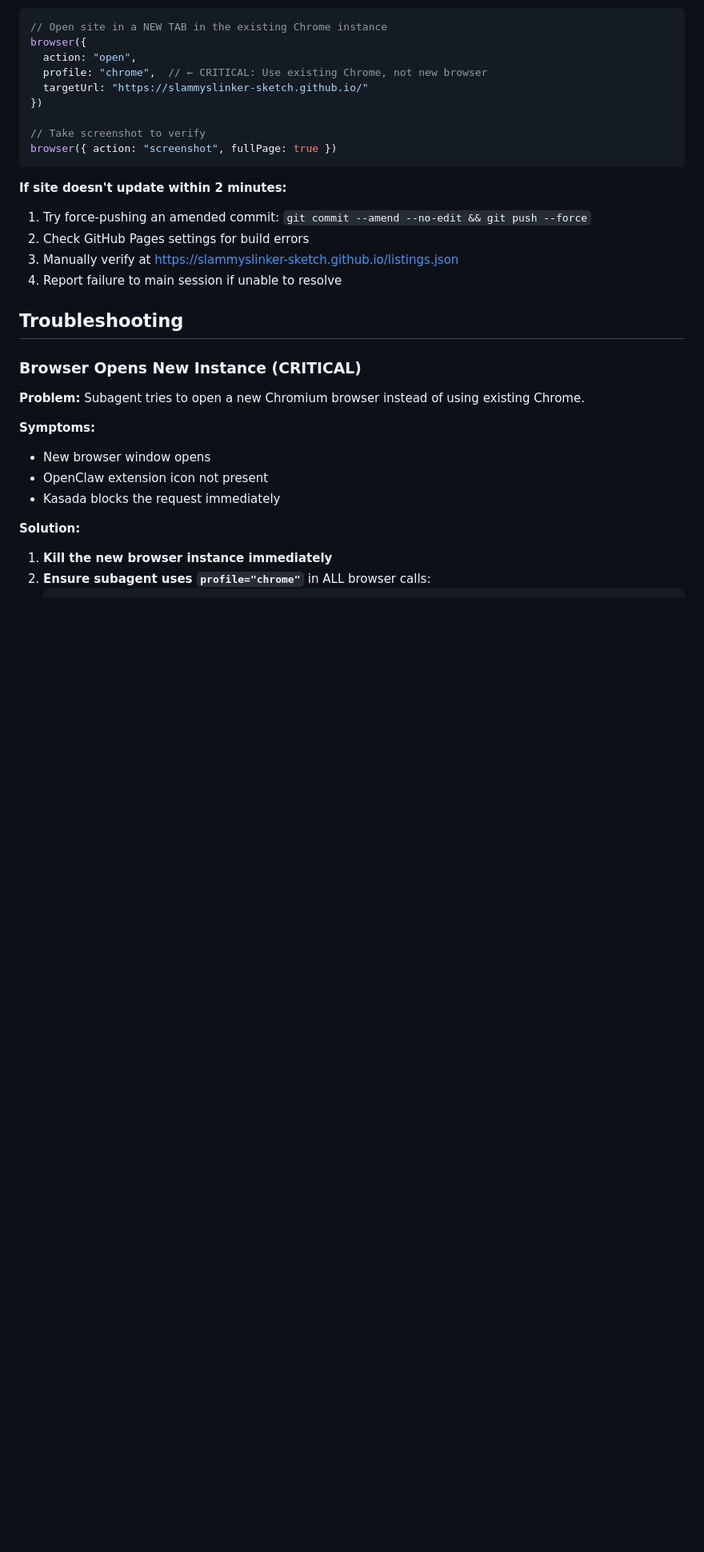
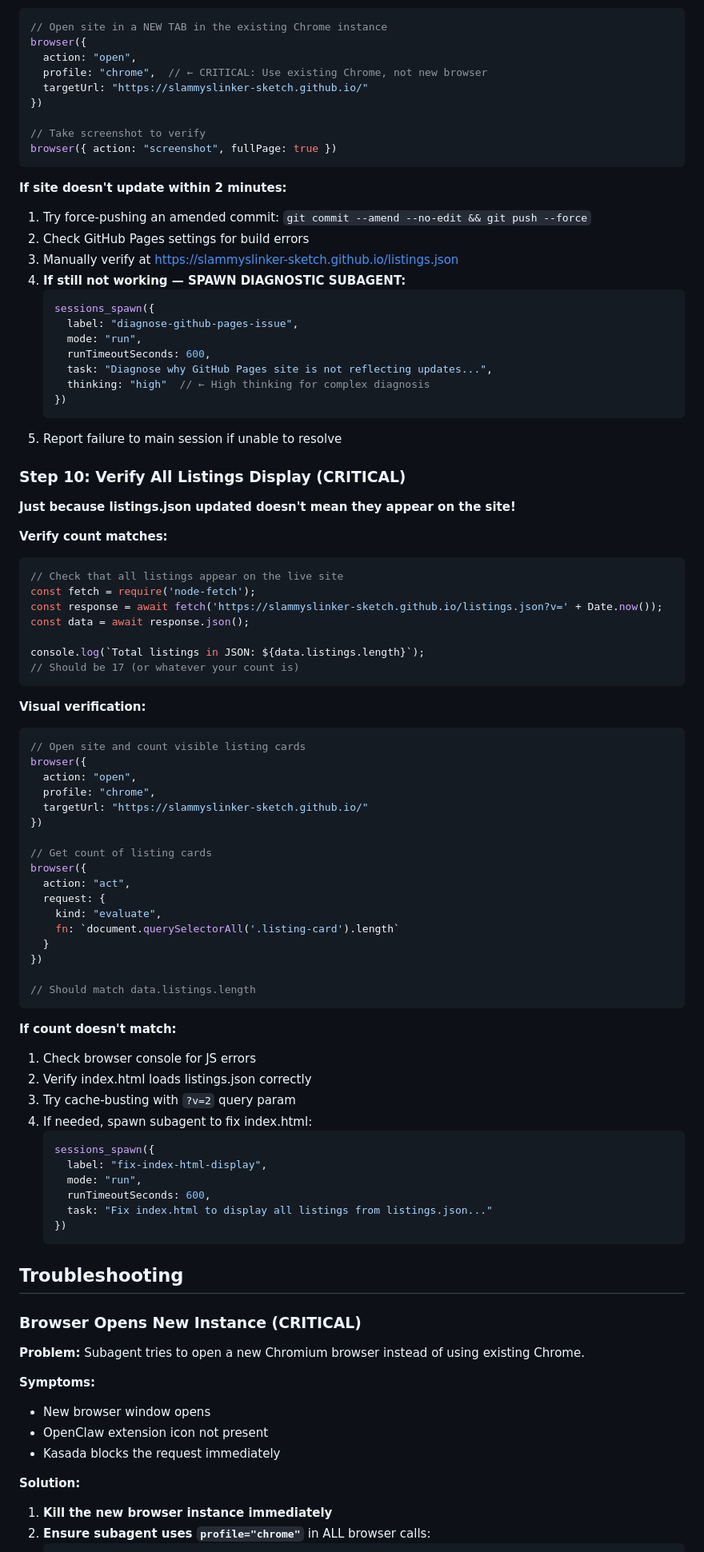
Before and after one commit to slammyslinker-sketch/slammyslinker-sketch.github.io, a Markdown page: UPDATE_PROCEDURE.md, the part around one of its changes. Shown at 80% size. Rendered like a GitHub page; blank space fills up the shorter version.

Commit message:
Add Step 7 and Step 10 for index.html display verification
- Step 7: Update index.html to Display All Listings
  - Added warning about verifying index.html displays all listings
  - Added troubleshooting steps for display issues
  - Added cache-busting note

- Step 10: Verify All Listings Display (CRITICAL)
  - Added verification that listing count on site matches JSON
  - Added visual verification code example
  - Added subagent spawn instructions if display fails

````diff
--- a/UPDATE_PROCEDURE.md
+++ b/UPDATE_PROCEDURE.md
@@ -243,7 +263,67 @@ browser({ action: "screenshot", fullPage: true })
 1. Try force-pushing an amended commit: `git commit --amend --no-edit && git push --force`
 2. Check GitHub Pages settings for build errors
 3. Manually verify at https://slammyslinker-sketch.github.io/listings.json
-4. Report failure to main session if unable to resolve
+4. **If still not working — SPAWN DIAGNOSTIC SUBAGENT:**
+   ```javascript
+   sessions_spawn({
+     label: "diagnose-github-pages-issue",
+     mode: "run",
+     runTimeoutSeconds: 600,
+     task: "Diagnose why GitHub Pages site is not reflecting updates...",
+     thinking: "high"  // ← High thinking for complex diagnosis
+   })
+   ```
+5. Report failure to main session if unable to resolve
+
+### Step 10: Verify All Listings Display (CRITICAL)
+
+**Just because listings.json updated doesn't mean they appear on the site!**
+
+**Verify count matches:**
+```javascript
+// Check that all listings appear on the live site
+const fetch = require('node-fetch');
+const response = await fetch('https://slammyslinker-sketch.github.io/listings.json?v=' + Date.now());
+const data = await response.json();
+
+console.log(`Total listings in JSON: ${data.listings.length}`);
+// Should be 17 (or whatever your count is)
+```
+
+**Visual verification:**
+```javascript
+// Open site and count visible listing cards
+browser({
+  action: "open",
+  profile: "chrome",
+  targetUrl: "https://slammyslinker-sketch.github.io/"
+})
+
+// Get count of listing cards
+browser({
+  action: "act",
+  request: {
+    kind: "evaluate",
+    fn: `document.querySelectorAll('.listing-card').length`
+  }
+})
+
+// Should match data.listings.length
+```
+
+**If count doesn't match:**
+1. Check browser console for JS errors
+2. Verify index.html loads listings.json correctly
+3. Try cache-busting with `?v=2` query param
+4. If needed, spawn subagent to fix index.html:
+   ```javascript
+   sessions_spawn({
+     label: "fix-index-html-display",
+     mode: "run",
+     runTimeoutSeconds: 600,
+     task: "Fix index.html to display all listings from listings.json..."
+   })
+   ```
 
 ## Troubleshooting
 
````
Also changed, not shown: other parts of UPDATE_PROCEDURE.md (+21 -1 lines).
